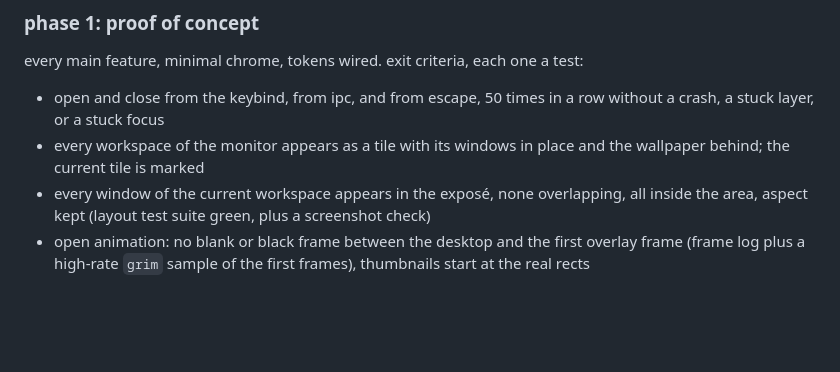
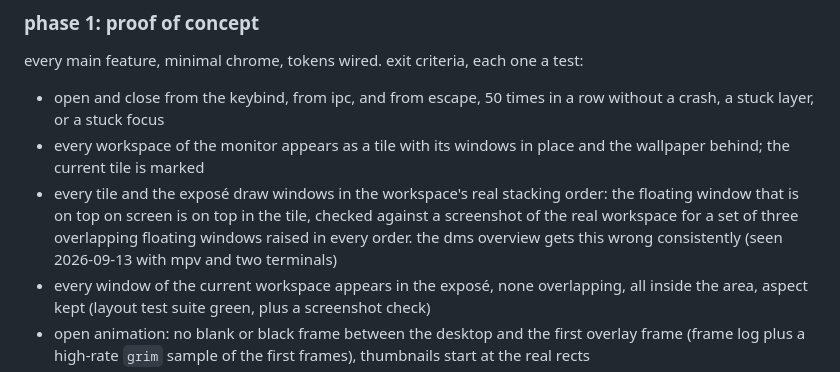
Before and after one commit to z89/synopsis, a Markdown page: docs/plan.md, the part around the change. Drawn GitHub-style; blank space fills up the shorter version.

Commit message:
changelog:
- real stacking order in tiles is a proof of concept exit criterion; the dms overview gets it wrong consistently

```diff
--- a/docs/plan.md
+++ b/docs/plan.md
@@ -175,6 +175,7 @@ every main feature, minimal chrome, tokens wired. exit criteria, each one a test
 
 - open and close from the keybind, from ipc, and from escape, 50 times in a row without a crash, a stuck layer, or a stuck focus
 - every workspace of the monitor appears as a tile with its windows in place and the wallpaper behind; the current tile is marked
+- every tile and the exposé draw windows in the workspace's real stacking order: the floating window that is on top on screen is on top in the tile, checked against a screenshot of the real workspace for a set of three overlapping floating windows raised in every order. the dms overview gets this wrong consistently (seen 2026-09-13 with mpv and two terminals)
 - every window of the current workspace appears in the exposé, none overlapping, all inside the area, aspect kept (layout test suite green, plus a screenshot check)
 - open animation: no blank or black frame between the desktop and the first overlay frame (frame log plus a high-rate `grim` sample of the first frames), thumbnails start at the real rects
 - click a tiled window on the current workspace: overlay gone, window focused, no focus left on the layer
```
Also changed, not shown: docs/brief.md (+1 -0 lines).
